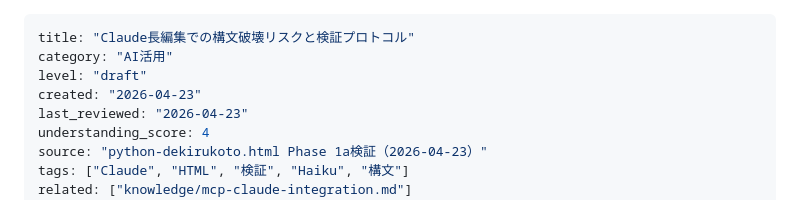
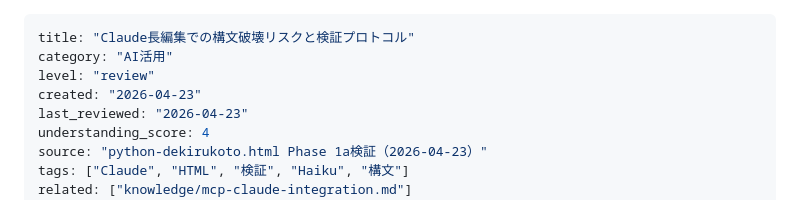
Before and after one commit to kfurufuru/secretary-portal, a Markdown page: knowledge/claude-long-edit-syntax-risk.md, the part around the change. Drawn GitHub-style.

Commit message:
auto: knowledge snapshot 2026-04-23_12:18 (1 files)

```diff
--- a/knowledge/claude-long-edit-syntax-risk.md
+++ b/knowledge/claude-long-edit-syntax-risk.md
@@ -1,7 +1,7 @@
 ---
 title: "Claude長編集での構文破壊リスクと検証プロトコル"
 category: "AI活用"
-level: "draft"
+level: "review"
 created: "2026-04-23"
 last_reviewed: "2026-04-23"
 understanding_score: 4
```
